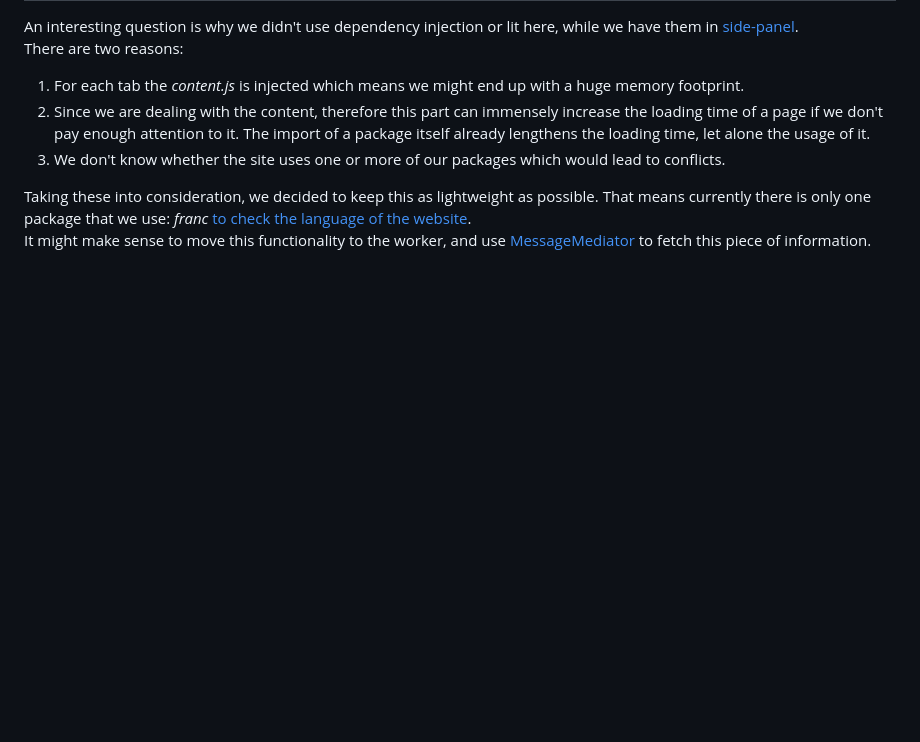
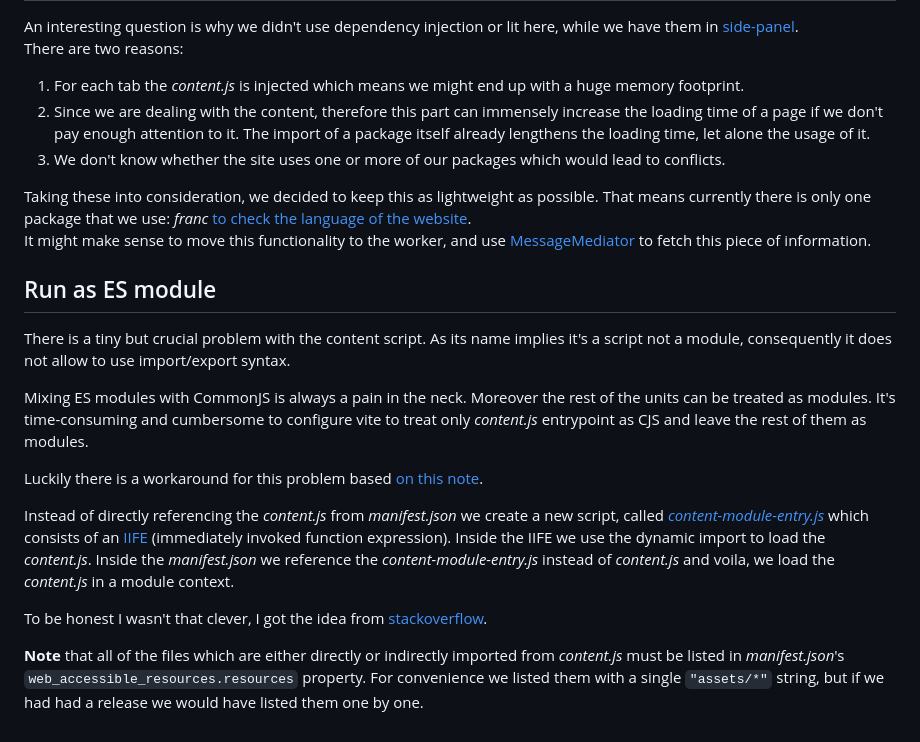
Before and after one commit to ocsi0520/sentivisor-frontend, a Markdown page: docs/content-unit.md, the part around the change. Rendered like a GitHub page; blank space fills up the shorter version.

Commit message:
add dynamic ES module explanation for content

```diff
--- a/docs/content-unit.md
+++ b/docs/content-unit.md
@@ -124,3 +124,21 @@ There are two reasons:
 Taking these into consideration, we decided to keep this as lightweight as possible.
 That means currently there is only one package that we use: _franc_ [to check the language of the website](../src/content/contentUtils.ts?plane1#L13). \
 It might make sense to move this functionality to the worker, and use [MessageMediator](./shared-unit.md#messagemediator) to fetch this piece of information.
+
+## Run as ES module
+
+There is a tiny but crucial problem with the content script. As its name implies it's a script not a module, consequently it does not allow to use import/export syntax.
+
+Mixing ES modules with CommonJS is always a pain in the neck. Moreover the rest of the units can be treated as modules.
+It's time-consuming and cumbersome to configure vite to treat only *content.js* entrypoint as CJS and leave the rest of them as modules.
+
+Luckily there is a workaround for this problem based [on this note](https://developer.mozilla.org/en-US/docs/Mozilla/Add-ons/WebExtensions/Content_scripts#:~:text=about%3Aaddons%29.-,Note%3A%20Dynamic%20JS%20module%20imports%20are%20now%20working%20in%20content%20scripts.,-For%20more%20details).
+
+Instead of directly referencing the *content.js* from *manifest.json* we create a new script, called [*content-module-entry.js*](../public/assets/content-module-entry.js) which consists of an [IIFE](https://developer.mozilla.org/en-US/docs/Glossary/IIFE) (immediately invoked function expression).
+Inside the IIFE we use the dynamic import to load the *content.js*.
+Inside the *manifest.json* we reference the *content-module-entry.js* instead of *content.js* and voila, we load the *content.js* in a module context.
+
+To be honest I wasn't that clever, I got the idea from [stackoverflow](https://stackoverflow.com/a/53033388).
+
+**Note** that all of the files which are either directly or indirectly imported from *content.js* must be listed in *manifest.json*'s `web_accessible_resources.resources` property.
+For convenience we listed them with a single `"assets/*"` string, but if we had had a release we would have listed them one by one.
```
